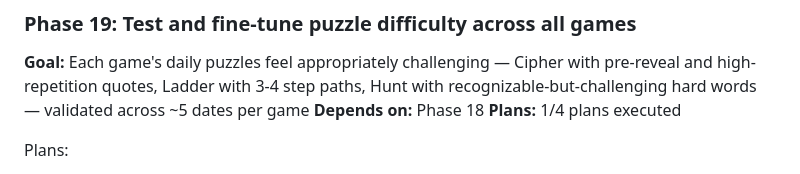
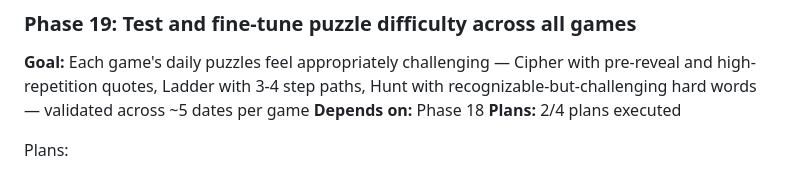
Before and after one commit to ananwkma/vowel-game, a Markdown page: .planning/ROADMAP.md, the part around the change. Drawn GitHub-style.

```diff
--- a/.planning/ROADMAP.md
+++ b/.planning/ROADMAP.md
@@ -142,7 +142,7 @@ Plans:
 
 **Goal:** Each game's daily puzzles feel appropriately challenging — Cipher with pre-reveal and high-repetition quotes, Ladder with 3-4 step paths, Hunt with recognizable-but-challenging hard words — validated across ~5 dates per game
 **Depends on:** Phase 18
-**Plans:** 1/4 plans executed
+**Plans:** 2/4 plans executed
 
 Plans:
 - [ ] 19-01-PLAN.md — Cipher: ?date= override, expand 42-quote corpus, repetition filter, pre-reveal 2-3 letters
```
Also changed, not shown: .planning/STATE.md (+8 -5 lines), 1 other file.
